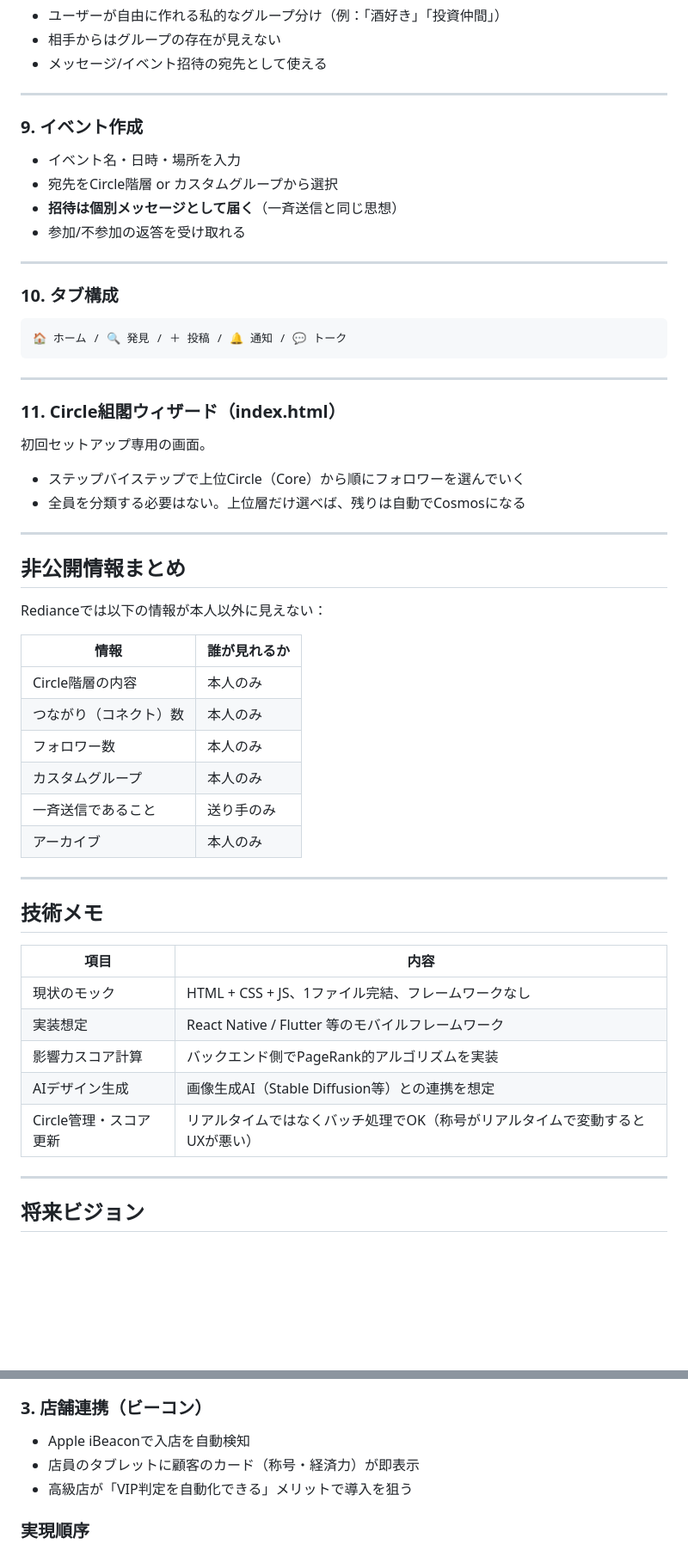
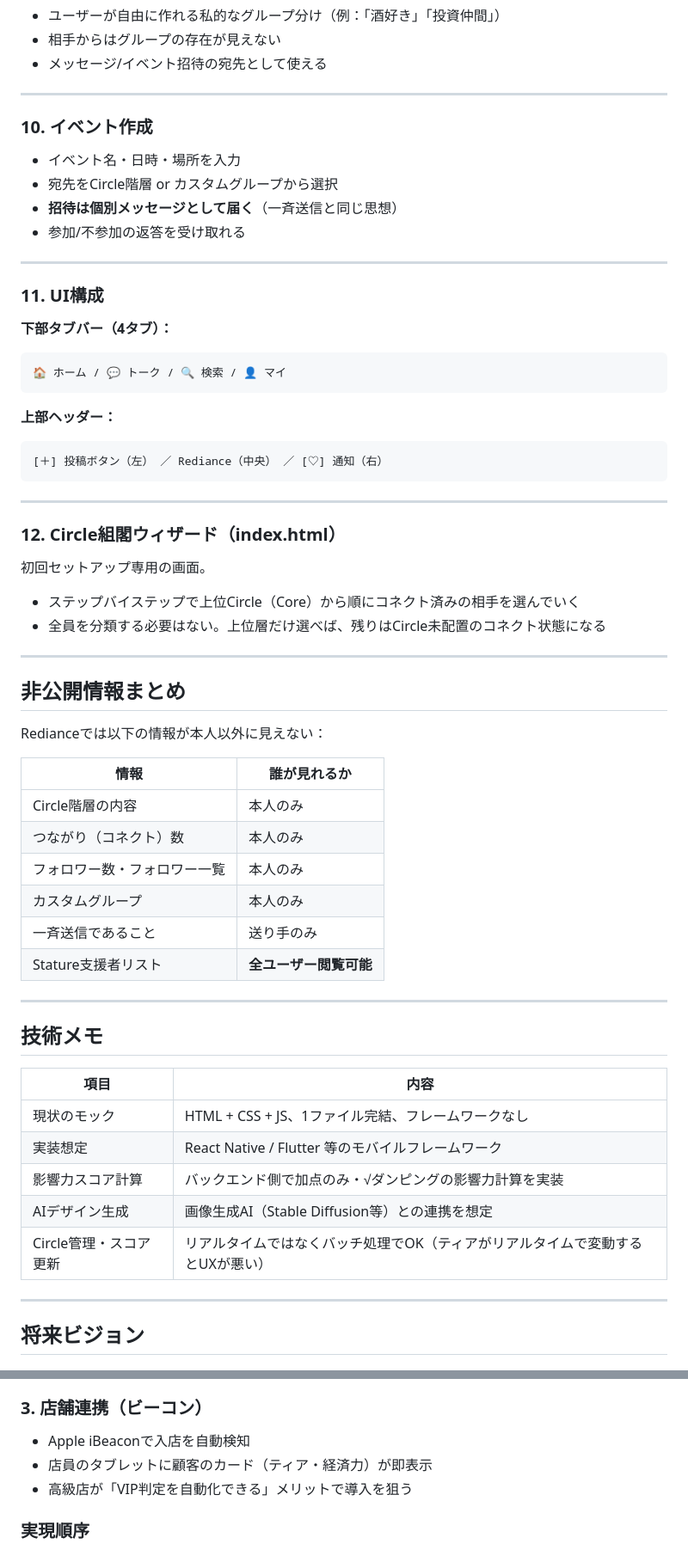
Before and after one commit to kimurap-collab/rediance-sns, a Markdown page: README.md, 2 parts joined by grey strips. Shown at 86% size. Rendered like a GitHub page; blank space fills up the shorter version.

````diff
--- a/README.md
+++ b/README.md
@@ -280,7 +305,7 @@ Insights = max(0, 平均視聴率 - 20%) × 流入合計
 
 ---
 
-### 9. イベント作成
+### 10. イベント作成
 
 - イベント名・日時・場所を入力
 - 宛先をCircle階層 or カスタムグループから選択
@@ -289,20 +314,26 @@ Insights = max(0, 平均視聴率 - 20%) × 流入合計
 
 ---
 
-### 10. タブ構成
+### 11. UI構成
 
+**下部タブバー（4タブ）：**
 ```
-🏠 ホーム / 🔍 発見 / ＋ 投稿 / 🔔 通知 / 💬 トーク
+🏠 ホーム / 💬 トーク / 🔍 検索 / 👤 マイ
+```
+
+**上部ヘッダー：**
+```
+[＋] 投稿ボタン（左） ／ Rediance（中央） ／ [♡] 通知（右）
 ```
 
 ---
 
-### 11. Circle組閣ウィザード（index.html）
+### 12. Circle組閣ウィザード（index.html）
 
 初回セットアップ専用の画面。
 
-- ステップバイステップで上位Circle（Core）から順にフォロワーを選んでいく
-- 全員を分類する必要はない。上位層だけ選べば、残りは自動でCosmosになる
+- ステップバイステップで上位Circle（Core）から順にコネクト済みの相手を選んでいく
+- 全員を分類する必要はない。上位層だけ選べば、残りはCircle未配置のコネクト状態になる
 
 ---
 
@@ -314,10 +345,10 @@ Redianceでは以下の情報が本人以外に見えない：
 |------|-------------|
 | Circle階層の内容 | 本人のみ |
 | つながり（コネクト）数 | 本人のみ |
-| フォロワー数 | 本人のみ |
+| フォロワー数・フォロワー一覧 | 本人のみ |
 | カスタムグループ | 本人のみ |
 | 一斉送信であること | 送り手のみ |
-| アーカイブ | 本人のみ |
+| Stature支援者リスト | **全ユーザー閲覧可能** |
 
 ---
 
@@ -327,9 +358,9 @@ Redianceでは以下の情報が本人以外に見えない：
 |------|------|
 | 現状のモック | HTML + CSS + JS、1ファイル完結、フレームワークなし |
 | 実装想定 | React Native / Flutter 等のモバイルフレームワーク |
-| 影響力スコア計算 | バックエンド側でPageRank的アルゴリズムを実装 |
+| 影響力スコア計算 | バックエンド側で加点のみ・√ダンピングの影響力計算を実装 |
 | AIデザイン生成 | 画像生成AI（Stable Diffusion等）との連携を想定 |
-| Circle管理・スコア更新 | リアルタイムではなくバッチ処理でOK（称号がリアルタイムで変動するとUXが悪い） |
+| Circle管理・スコア更新 | リアルタイムではなくバッチ処理でOK（ティアがリアルタイムで変動するとUXが悪い） |
 
 ---
 
@@ -346,7 +377,7 @@ Redianceでは以下の情報が本人以外に見えない：
 
 ### 3. 店舗連携（ビーコン）
 - Apple iBeaconで入店を自動検知
-- 店員のタブレットに顧客のカード（称号・経済力）が即表示
+- 店員のタブレットに顧客のカード（ティア・経済力）が即表示
 - 高級店が「VIP判定を自動化できる」メリットで導入を狙う
 
 ### 実現順序
````
Also changed, not shown: other parts of README.md (+70 -45 lines).
